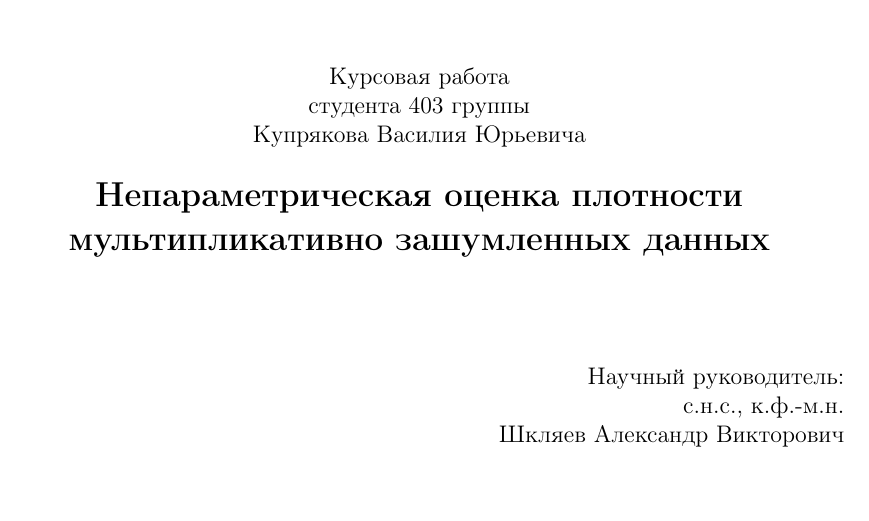
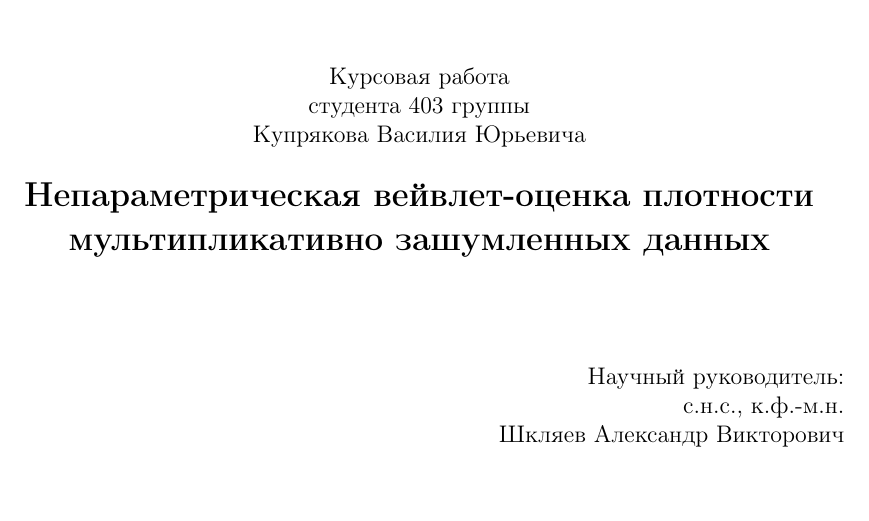
Before and after one commit to rublag/math, a LaTeX document (paper/paper.tex): part of page 1 of 24, cut so that both start at the same text. Compiled offline with pdfLaTeX.

Commit message:
Change name

```diff
--- a/paper/paper.tex
+++ b/paper/paper.tex
@@ -51,7 +51,7 @@
 \vspace*{100pt} Курсовая работа\\студента 403 группы \\
 Купрякова Василия Юрьевича
 \\
-\vspace{10pt} {\Large{\textbf{Непараметрическая оценка плотности мультипликативно зашумленных данных}}\\}
+\vspace{10pt} {\Large{\textbf{Непараметрическая вейвлет-оценка плотности мультипликативно зашумленных данных}}\\}
 
 \vspace*{40pt}
 
```
Also changed, not shown: paper.pdf.
